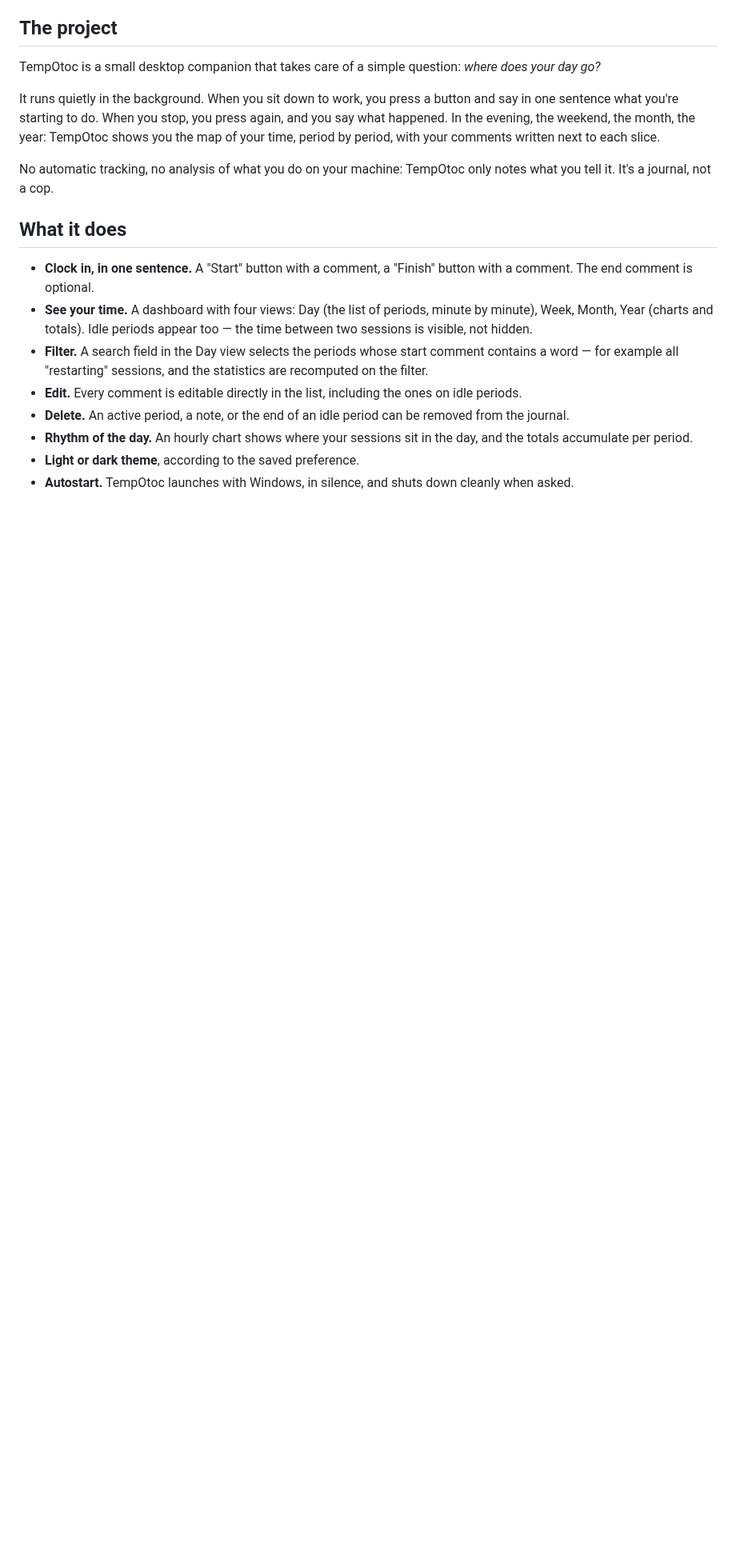
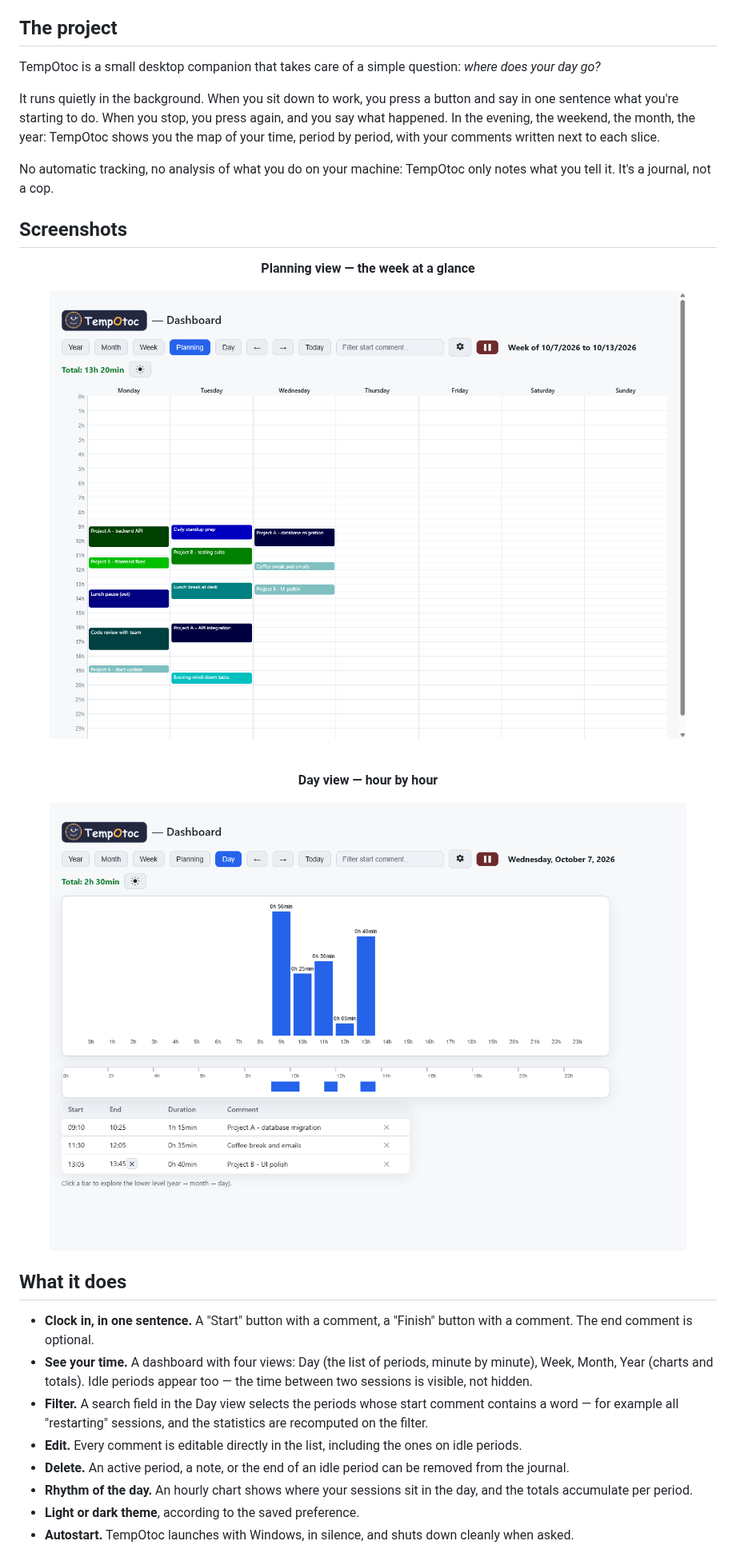
Before and after one commit to hmellanger/TempOtoc, a Markdown page: README.md, the part around one of its changes. Shown at 80% size. GitHub-like rendering; pictures changed too: screenshot_day.png (added), screenshot_planning.png (added); blank space fills up the shorter version.

Commit message:
Add Planning and Day view screenshots to README

```diff
--- a/README.md
+++ b/README.md
@@ -13,3 +13,18 @@ TempOtoc is a small desktop companion that takes care of a simple question: *whe
 It runs quietly in the background. When you sit down to work, you press a button and say in one sentence what you're starting to do. When you stop, you press again, and you say what happened. In the evening, the weekend, the month, the year: TempOtoc shows you the map of your time, period by period, with your comments written next to each slice.
 
 No automatic tracking, no analysis of what you do on your machine: TempOtoc only notes what you tell it. It's a journal, not a cop.
+
+## Screenshots
+
+<div align="center">
+
+**Planning view — the week at a glance**
+
+![Planning view](screenshot_planning.png)
+
+<br>
+
+**Day view — hour by hour**
+
+![Day view](screenshot_day.png)
+
```
Also changed, not shown: other parts of README.md (+1 -0 lines).
